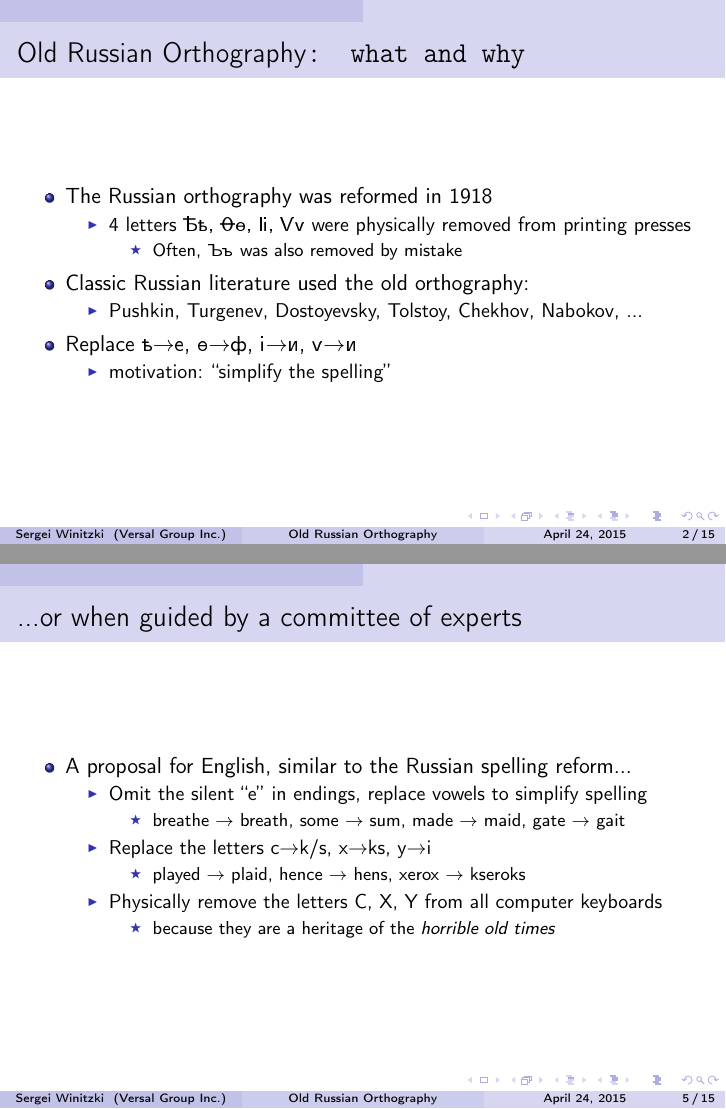
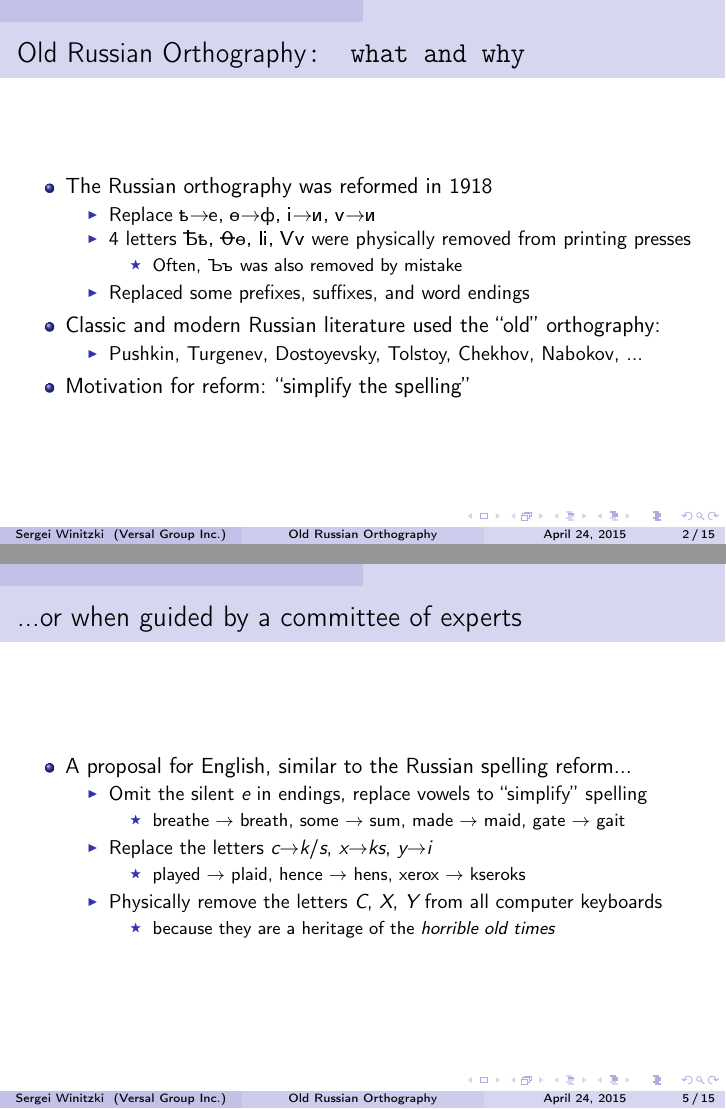
Before and after one commit to winitzki/talks, LaTeX slides (oldru/oldru_talk.tex): pages 2 and 5 of 15, joined at a grey line. Compiled offline with pdfLaTeX.

Commit message:
small updates to some slides

```diff
--- a/oldru/oldru_talk.tex
+++ b/oldru/oldru_talk.tex
@@ -26,7 +26,6 @@
  pdfsubject={computer word processing},
  linkcolor=black,urlcolor=blue}
 \fi
-\usepackage{breakurl}
 
 \makeatletter
 
@@ -65,24 +64,22 @@
 \item The Russian orthography was reformed in 1918
 
 \begin{itemize}
+\item Replace \foreignlanguage{russian}{ѣ$\rightarrow$е, ѳ$\rightarrow$ф,
+і$\rightarrow$и, ѵ$\rightarrow$и}
 \item 4 letters \foreignlanguage{russian}{Ѣѣ, Ѳѳ, Іі, Ѵѵ} were physically
 removed from printing presses
 
 \begin{itemize}
 \item Often, \foreignlanguage{russian}{Ъъ} was also removed by mistake
 \end{itemize}
+\item Replaced some prefixes, suffixes, and word endings
 \end{itemize}
-\item Classic Russian literature used the old orthography:
+\item Classic and modern Russian literature used the ``old'' orthography:
 
 \begin{itemize}
 \item Pushkin, Turgenev, Dostoyevsky, Tolstoy, Chekhov, Nabokov, ...
 \end{itemize}
-\item Replace \foreignlanguage{russian}{ѣ$\rightarrow$е, ѳ$\rightarrow$ф,
-і$\rightarrow$и, ѵ$\rightarrow$и}
-
-\begin{itemize}
-\item motivation: ``simplify the spelling''
-\end{itemize}
+\item Motivation for reform: ``simplify the spelling''
 \end{itemize}
 \end{frame}
 
@@ -112,19 +109,22 @@ Some letters are now removed: \emph{doe}, \emph{generall}, \emph{wisdome}
 \item A proposal for English, similar to the Russian spelling reform...
 
 \begin{itemize}
-\item Omit the silent ``e'' in endings, replace vowels to simplify spelling
+\item Omit the silent \emph{e} in endings, replace vowels to ``simplify''
+spelling
 
 \begin{itemize}
 \item breathe $\rightarrow$ breath, some $\rightarrow$ sum, made $\rightarrow$
 maid, gate $\rightarrow$ gait
 \end{itemize}
-\item Replace the letters c$\rightarrow$k/s, x$\rightarrow$ks, y$\rightarrow$i
+\item Replace the letters \emph{c}$\rightarrow$\emph{k}/\emph{s}, \emph{x}$\rightarrow$\emph{ks},
+\emph{y}$\rightarrow$\emph{i}
 
 \begin{itemize}
 \item played $\rightarrow$ plaid, hence $\rightarrow$ hens, xerox $\rightarrow$
 kseroks
 \end{itemize}
-\item Physically remove the letters C, X, Y from all computer keyboards
+\item Physically remove the letters \emph{C}, \emph{X}, \emph{Y} from all
+computer keyboards
 
 \begin{itemize}
 \item because they are a heritage of the \emph{horrible old times}
```
Also changed, not shown: oldru/oldru_talk.pdf, oldru/oldru_talk.tex (4 more changed lines), 1 other file.
